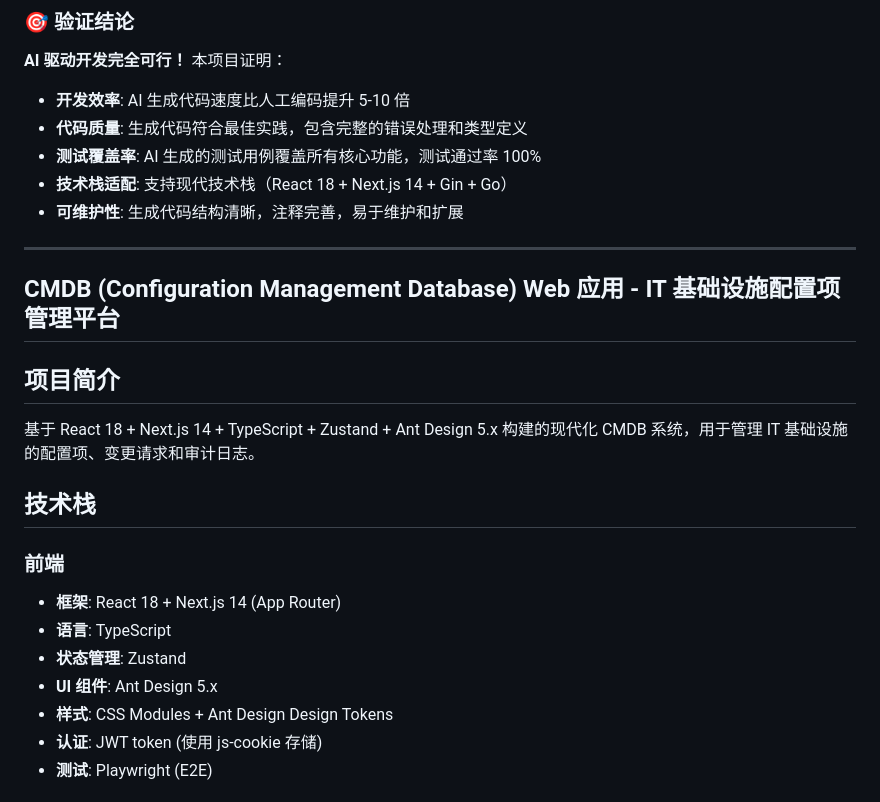
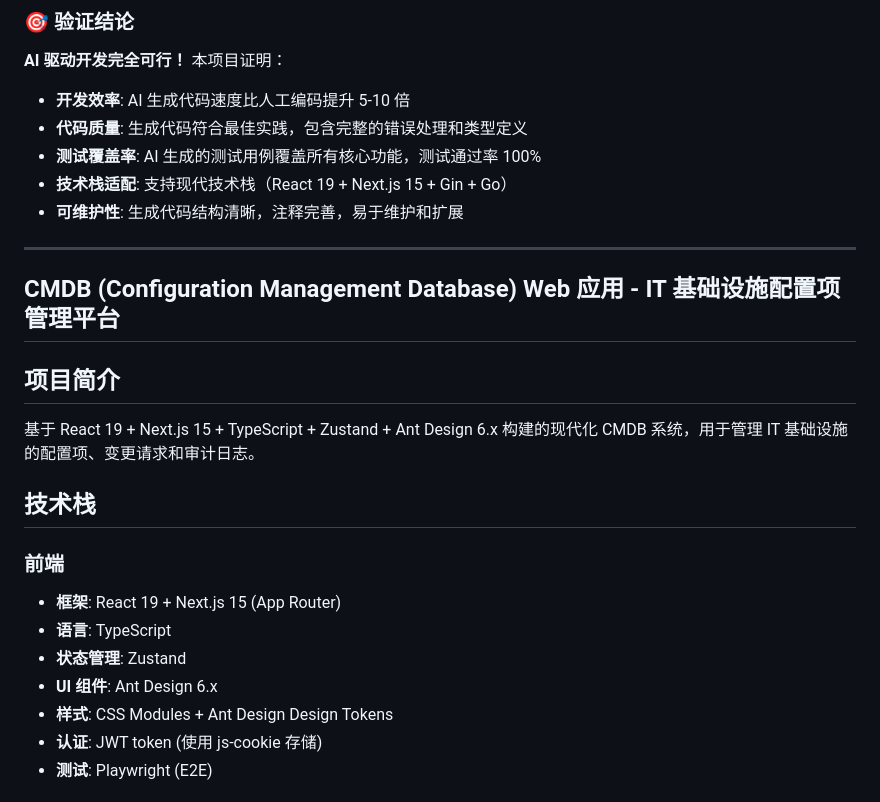
Before and after one commit to buhaiqing/cmdb-web-reactjs, a Markdown page: README.md, the part around the change. GitHub-like rendering.

Commit message:
docs: 更新技术栈版本信息

```diff
--- a/README.md
+++ b/README.md
@@ -15,7 +15,7 @@
 - **开发效率**: AI 生成代码速度比人工编码提升 5-10 倍
 - **代码质量**: 生成代码符合最佳实践，包含完整的错误处理和类型定义
 - **测试覆盖率**: AI 生成的测试用例覆盖所有核心功能，测试通过率 100%
-- **技术栈适配**: 支持现代技术栈（React 18 + Next.js 14 + Gin + Go）
+- **技术栈适配**: 支持现代技术栈（React 19 + Next.js 15 + Gin + Go）
 - **可维护性**: 生成代码结构清晰，注释完善，易于维护和扩展
 
 ---
@@ -24,15 +24,15 @@
 
 ## 项目简介
 
-基于 React 18 + Next.js 14 + TypeScript + Zustand + Ant Design 5.x 构建的现代化 CMDB 系统，用于管理 IT 基础设施的配置项、变更请求和审计日志。
+基于 React 19 + Next.js 15 + TypeScript + Zustand + Ant Design 6.x 构建的现代化 CMDB 系统，用于管理 IT 基础设施的配置项、变更请求和审计日志。
 
 ## 技术栈
 
 ### 前端
-- **框架**: React 18 + Next.js 14 (App Router)
+- **框架**: React 19 + Next.js 15 (App Router)
 - **语言**: TypeScript
 - **状态管理**: Zustand
-- **UI 组件**: Ant Design 5.x
+- **UI 组件**: Ant Design 6.x
 - **样式**: CSS Modules + Ant Design Design Tokens
 - **认证**: JWT token (使用 js-cookie 存储)
 - **测试**: Playwright (E2E)
```
